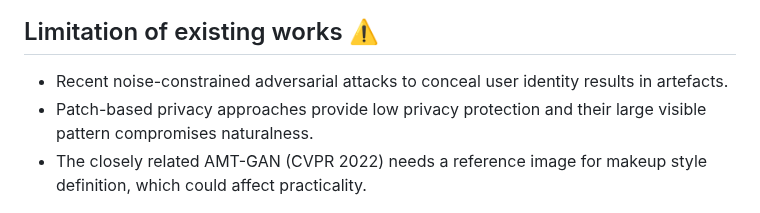
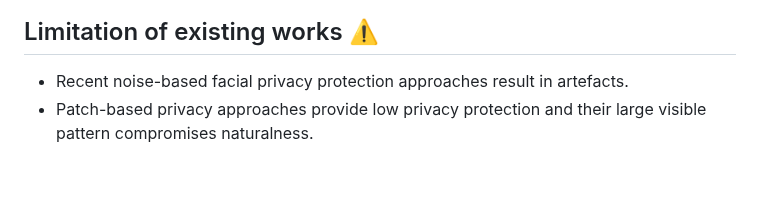
Before and after one commit to fahadshamshad/Clip2Protect, a Markdown page: README.md, the part around the change. Drawn GitHub-style; blank space fills up the shorter version.

```diff
--- a/README.md
+++ b/README.md
@@ -47,9 +47,8 @@
   <img src="imgs/motivationslides.jpg" align="center" width="100%">
 
 ## Limitation of existing works :warning:
- - Recent noise-constrained adversarial attacks to conceal user identity results in artefacts.
+ - Recent noise-based facial privacy protection approaches result in artefacts.
  - Patch-based privacy approaches provide low privacy protection and their large visible pattern compromises naturalness.
- - The closely related AMT-GAN (CVPR 2022) needs a reference image for makeup style definition, which could affect practicality.
 
 <p align="center">
   <img src="imgs/limitations.jpg" align="center" width="85%">
```
